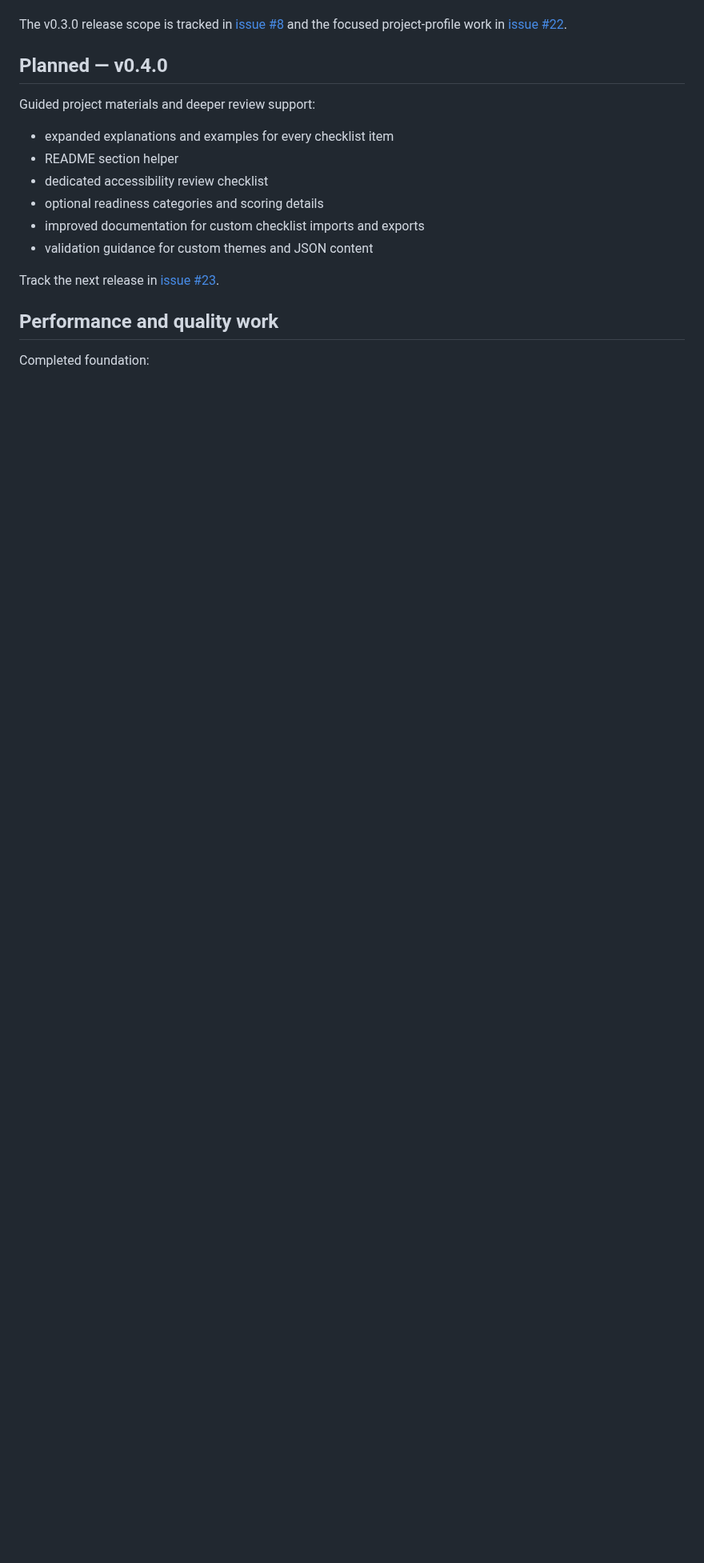
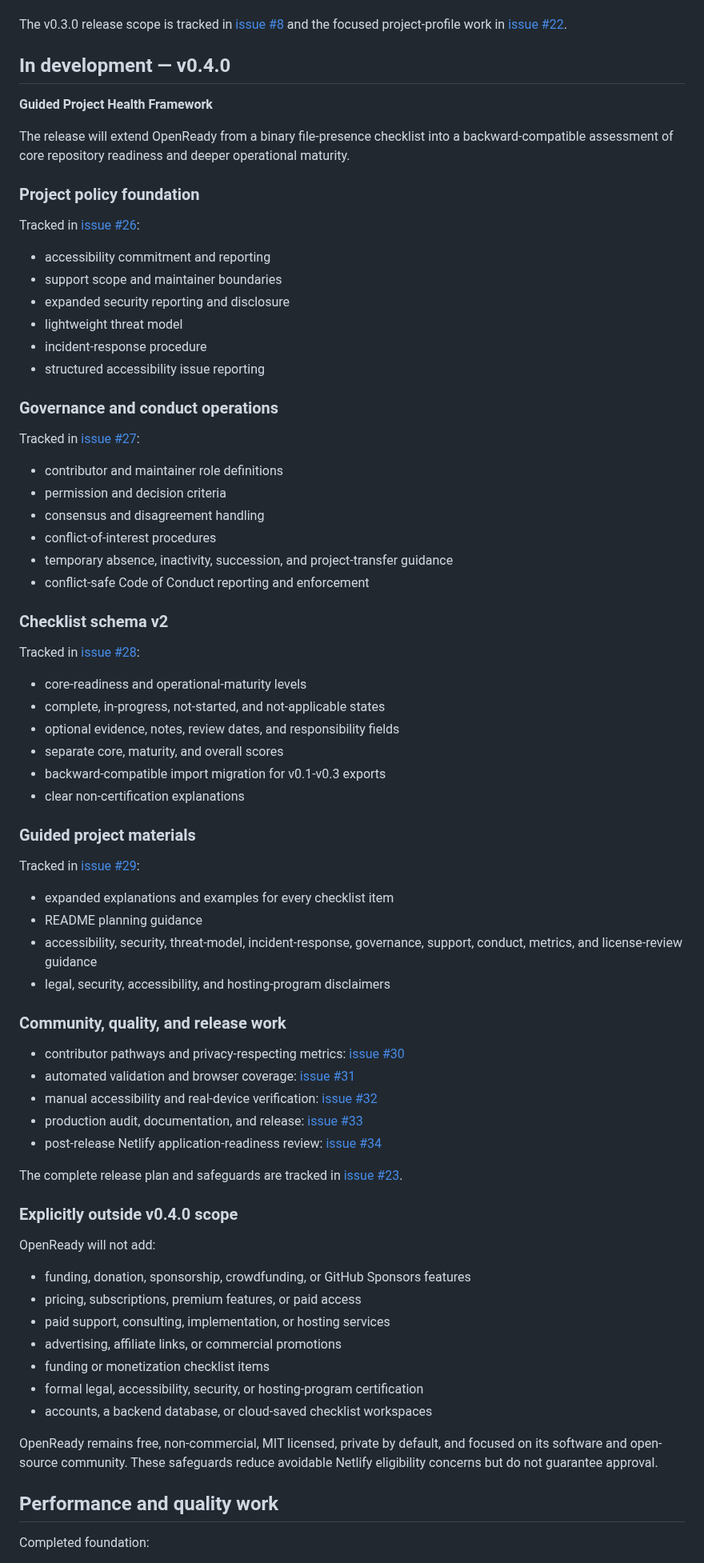
Before and after one commit to Jpelotea/openready, a Markdown page: roadmap.md, the part around one of its changes. Shown at 80% size. Rendered like a GitHub page; blank space fills up the shorter version.

Commit message:
docs: align roadmap with v0.4.0 framework

```diff
--- a/roadmap.md
+++ b/roadmap.md
@@ -66,18 +66,77 @@ Project profiles and identified reports:
 
 The v0.3.0 release scope is tracked in [issue #8](https://github.com/Jpelotea/openready/issues/8) and the focused project-profile work in [issue #22](https://github.com/Jpelotea/openready/issues/22).
 
-## Planned — v0.4.0
+## In development — v0.4.0
 
-Guided project materials and deeper review support:
+**Guided Project Health Framework**
+
+The release will extend OpenReady from a binary file-presence checklist into a backward-compatible assessment of core repository readiness and deeper operational maturity.
+
+### Project policy foundation
+
+Tracked in [issue #26](https://github.com/Jpelotea/openready/issues/26):
+
+- accessibility commitment and reporting
+- support scope and maintainer boundaries
+- expanded security reporting and disclosure
+- lightweight threat model
+- incident-response procedure
+- structured accessibility issue reporting
+
+### Governance and conduct operations
+
+Tracked in [issue #27](https://github.com/Jpelotea/openready/issues/27):
+
+- contributor and maintainer role definitions
+- permission and decision criteria
+- consensus and disagreement handling
+- conflict-of-interest procedures
+- temporary absence, inactivity, succession, and project-transfer guidance
+- conflict-safe Code of Conduct reporting and enforcement
+
+### Checklist schema v2
+
+Tracked in [issue #28](https://github.com/Jpelotea/openready/issues/28):
+
+- core-readiness and operational-maturity levels
+- complete, in-progress, not-started, and not-applicable states
+- optional evidence, notes, review dates, and responsibility fields
+- separate core, maturity, and overall scores
+- backward-compatible import migration for v0.1-v0.3 exports
+- clear non-certification explanations
+
+### Guided project materials
+
+Tracked in [issue #29](https://github.com/Jpelotea/openready/issues/29):
 
 - expanded explanations and examples for every checklist item
-- README section helper
-- dedicated accessibility review checklist
-- optional readiness categories and scoring details
-- improved documentation for custom checklist imports and exports
-- validation guidance for custom themes and JSON content
+- README planning guidance
+- accessibility, security, threat-model, incident-response, governance, support, conduct, metrics, and license-review guidance
+- legal, security, accessibility, and hosting-program disclaimers
 
-Track the next release in [issue #23](https://github.com/Jpelotea/openready/issues/23).
+### Community, quality, and release work
+
+- contributor pathways and privacy-respecting metrics: [issue #30](https://github.com/Jpelotea/openready/issues/30)
+- automated validation and browser coverage: [issue #31](https://github.com/Jpelotea/openready/issues/31)
+- manual accessibility and real-device verification: [issue #32](https://github.com/Jpelotea/openready/issues/32)
+- production audit, documentation, and release: [issue #33](https://github.com/Jpelotea/openready/issues/33)
+- post-release Netlify application-readiness review: [issue #34](https://github.com/Jpelotea/openready/issues/34)
+
+The complete release plan and safeguards are tracked in [issue #23](https://github.com/Jpelotea/openready/issues/23).
+
+### Explicitly outside v0.4.0 scope
+
+OpenReady will not add:
+
+- funding, donation, sponsorship, crowdfunding, or GitHub Sponsors features
+- pricing, subscriptions, premium features, or paid access
+- paid support, consulting, implementation, or hosting services
+- advertising, affiliate links, or commercial promotions
+- funding or monetization checklist items
+- formal legal, accessibility, security, or hosting-program certification
+- accounts, a backend database, or cloud-saved checklist workspaces
+
+OpenReady remains free, non-commercial, MIT licensed, private by default, and focused on its software and open-source community. These safeguards reduce avoidable Netlify eligibility concerns but do not guarantee approval.
 
 ## Performance and quality work
 
```
Also changed, not shown: other parts of roadmap.md (+8 -5 lines).
